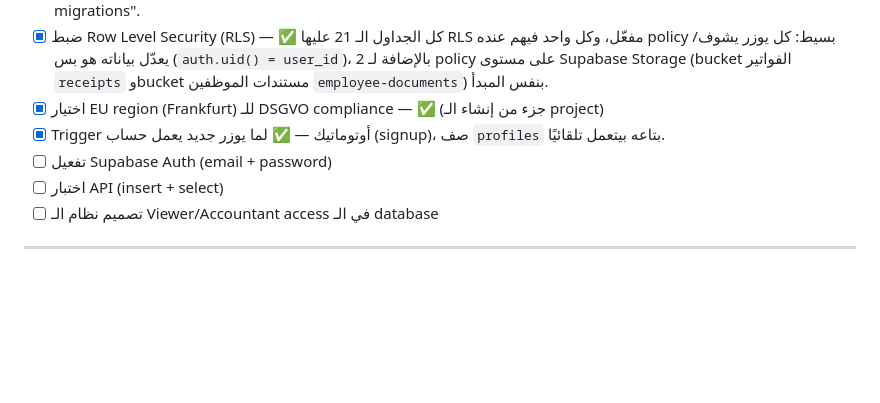
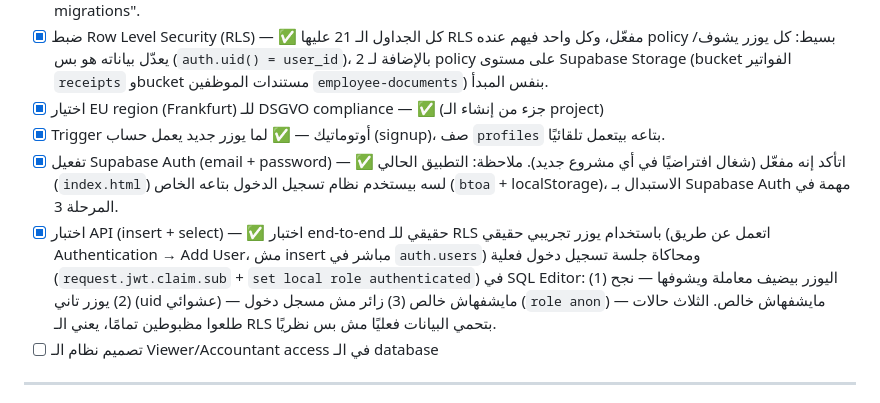
Before and after one commit to SmartOrdi-OG/trabis-demo, a Markdown page: TODO.md, the part around the change. Rendered like a GitHub page; blank space fills up the shorter version.

Commit message:
Close out Phase 2: RLS end-to-end tested with a real authenticated session
Verified Auth email/password is enabled, and ran a genuine RLS test using
a real Supabase-created test user (not a direct auth.users insert):
simulated that user's own request (insert + select their own row — visible),
a different authenticated user's request (same row — not visible), and an
anonymous/unauthenticated request (not visible). All three matched
expectations, confirming RLS actually enforces per-user data isolation,
not just that the policy SQL parses.

```diff
--- a/TODO.md
+++ b/TODO.md
@@ -208,8 +208,8 @@
 - [x] ضبط Row Level Security (RLS) — ✅ كل الجداول الـ 21 عليها RLS مفعّل، وكل واحد فيهم عنده policy بسيط: كل يوزر يشوف/يعدّل بياناته هو بس (`auth.uid() = user_id`)، بالإضافة لـ 2 policy على مستوى Supabase Storage (bucket الفواتير `receipts` وbucket مستندات الموظفين `employee-documents`) بنفس المبدأ.
 - [x] اختيار EU region (Frankfurt) للـ DSGVO compliance — ✅ (جزء من إنشاء الـ project)
 - [x] Trigger أوتوماتيك — ✅ لما يوزر جديد يعمل حساب (signup)، صف `profiles` بتاعه بيتعمل تلقائيًا.
-- [ ] تفعيل Supabase Auth (email + password)
-- [ ] اختبار API (insert + select)
+- [x] تفعيل Supabase Auth (email + password) — ✅ اتأكد إنه مفعّل (شغال افتراضيًا في أي مشروع جديد). ملاحظة: التطبيق الحالي (`index.html`) لسه بيستخدم نظام تسجيل الدخول بتاعه الخاص (`btoa` + localStorage)، الاستبدال بـ Supabase Auth مهمة في المرحلة 3.
+- [x] اختبار API (insert + select) — ✅ اختبار end-to-end حقيقي للـ RLS باستخدام يوزر تجريبي حقيقي (اتعمل عن طريق Authentication → Add User، مش insert مباشر في `auth.users`) ومحاكاة جلسة تسجيل دخول فعلية (`request.jwt.claim.sub` + `set local role authenticated`) في SQL Editor: (1) اليوزر بيضيف معاملة ويشوفها — نجح (2) يوزر تاني (uid عشوائي) — مايشفهاش خالص (3) زائر مش مسجل دخول (`role anon`) — مايشفهاش خالص. الثلاث حالات طلعوا مظبوطين تمامًا، يعني الـ RLS بتحمي البيانات فعليًا مش بس نظريًا.
 - [ ] تصميم نظام الـ Viewer/Accountant access في الـ database
 
 ---
```
